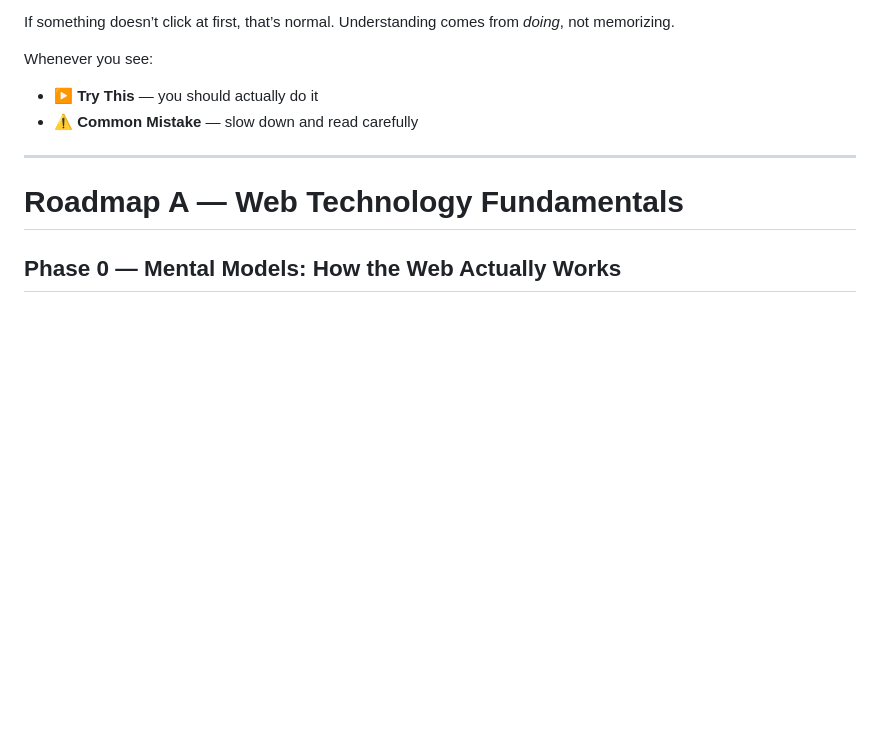
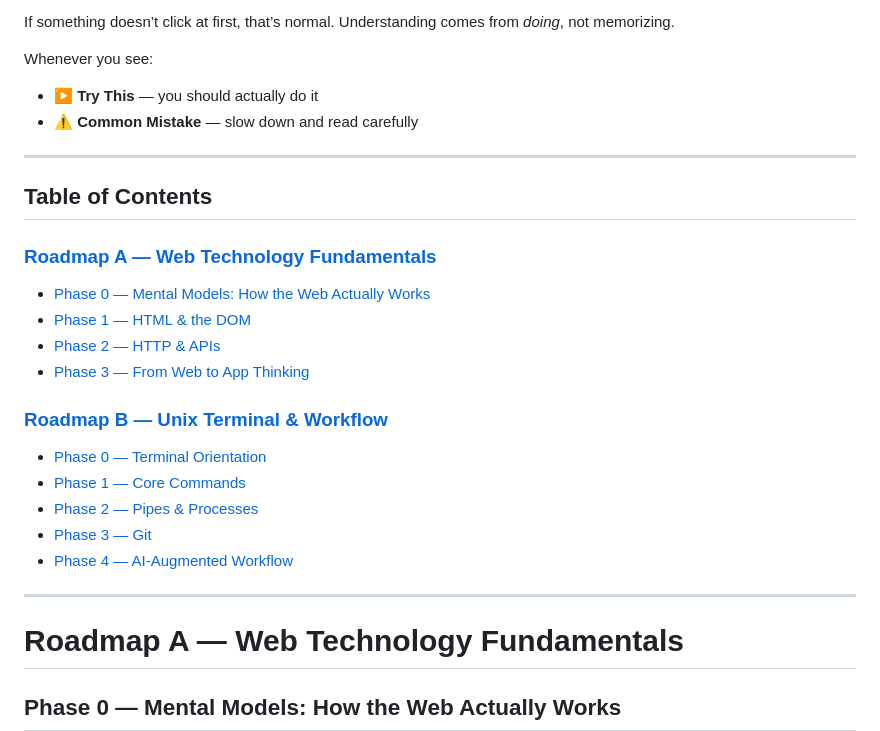
Before and after one commit to cgcardona/tellurstori_internship, a Markdown page: onboarding.md, the part around the change. Rendered like a GitHub page; blank space fills up the shorter version.

Commit message:
Add table of contents with navigation links
- Add structured TOC after 'How to Use This Document' section
- Include deep links to both Roadmap A and Roadmap B
- Link to all phases in each roadmap for easy navigation
- Improve document usability for self-guided learning

```diff
--- a/onboarding.md
+++ b/onboarding.md
@@ -18,6 +18,23 @@ If something doesn’t click at first, that’s normal. Understanding comes from
 Whenever you see:
 - **▶ Try This** — you should actually do it
 - **⚠ Common Mistake** — slow down and read carefully
+
+---
+
+## Table of Contents
+
+### [Roadmap A — Web Technology Fundamentals](#roadmap-a--web-technology-fundamentals)
+- [Phase 0 — Mental Models: How the Web Actually Works](#phase-0--mental-models-how-the-web-actually-works)
+- [Phase 1 — HTML & the DOM](#phase-1--html--the-dom)
+- [Phase 2 — HTTP & APIs](#phase-2--http--apis)
+- [Phase 3 — From Web to App Thinking](#phase-3--from-web-to-app-thinking)
+
+### [Roadmap B — Unix Terminal & Workflow](#roadmap-b--unix-terminal--workflow)
+- [Phase 0 — Terminal Orientation](#phase-0--terminal-orientation)
+- [Phase 1 — Core Commands](#phase-1--core-commands)
+- [Phase 2 — Pipes & Processes](#phase-2--pipes--processes)
+- [Phase 3 — Git](#phase-3--git)
+- [Phase 4 — AI‑Augmented Workflow](#phase-4--aiaugmented-workflow)
 
 ---
 
```
